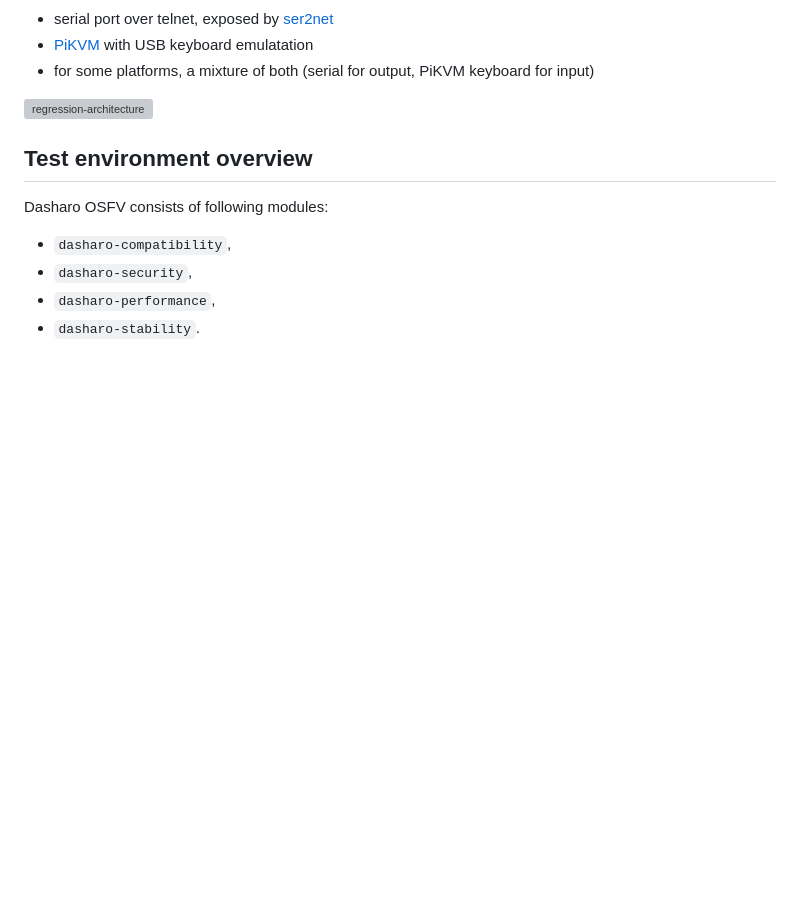
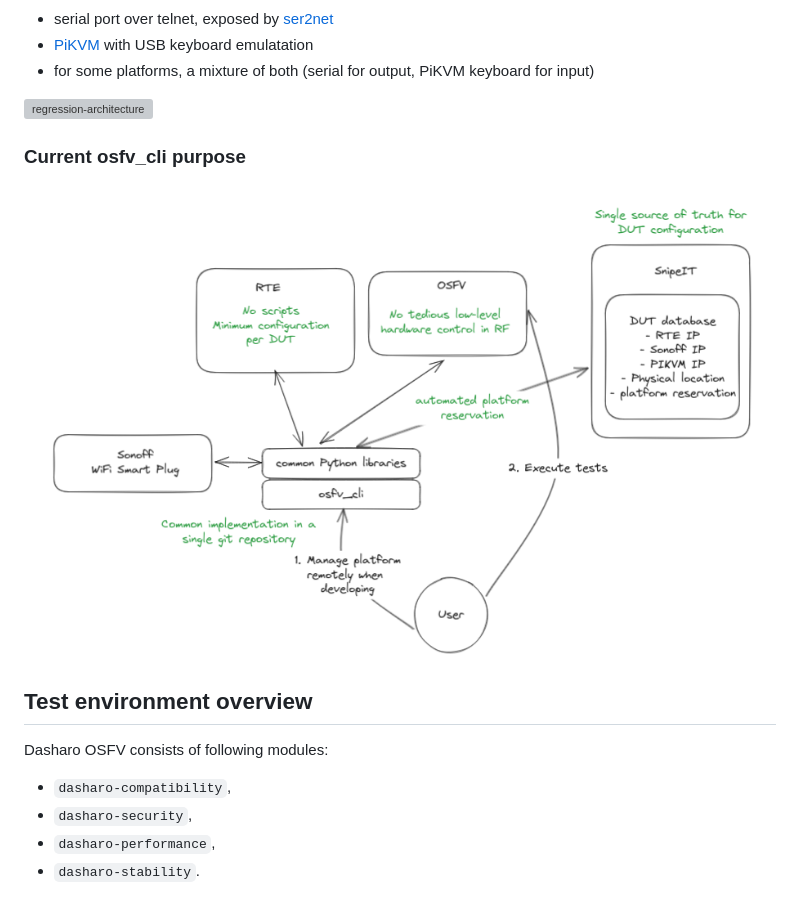
Before and after one commit to Dasharo/open-source-firmware-validation, a Markdown page: README.md, the part around the change. GitHub-like rendering; pictures changed too: docs/img/osfv_cli_after.png (added); blank space fills up the shorter version; grey boxes are pictures that could not be loaded.

Commit message:
README.md: update
Signed-off-by: Wiktor Mowinski <wiktor.mowinski@3mdeb.com>

```diff
--- a/README.md
+++ b/README.md
@@ -43,6 +43,10 @@ Following mechanisms may be used for DUT control:
   keyboard for input)
 
 ![regression-architecture](https://cloud.3mdeb.com/index.php/s/KkERgGoniBtjfC4/preview)
+
+### Current osfv_cli purpose
+
+![](./docs/img/osfv_cli_after.png)
 
 ## Test environment overview
 
```
